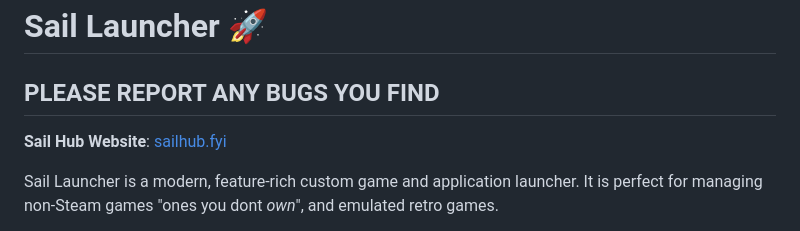
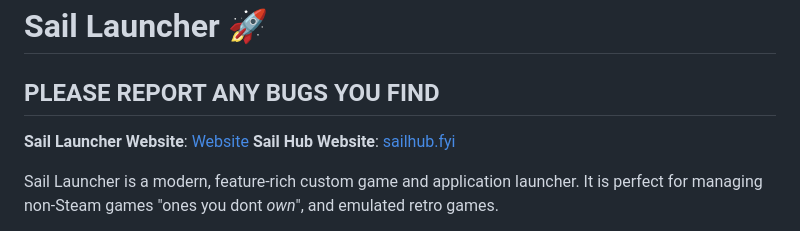
Before and after one commit to Aseoriy/Sail-Launcher, a Markdown page: README.md, the part around the change. Rendered like a GitHub page.

```diff
--- a/README.md
+++ b/README.md
@@ -2,6 +2,7 @@
 
 ## PLEASE REPORT ANY BUGS YOU FIND
 
+**Sail Launcher Website**: [Website](https://sail-launcher.sailhub.fyi)
 **Sail Hub Website**: [sailhub.fyi](https://sailhub.fyi)
 
 Sail Launcher is a modern, feature-rich custom game and application launcher. It is perfect for managing non-Steam games "ones you dont *own*", and emulated retro games.
```
